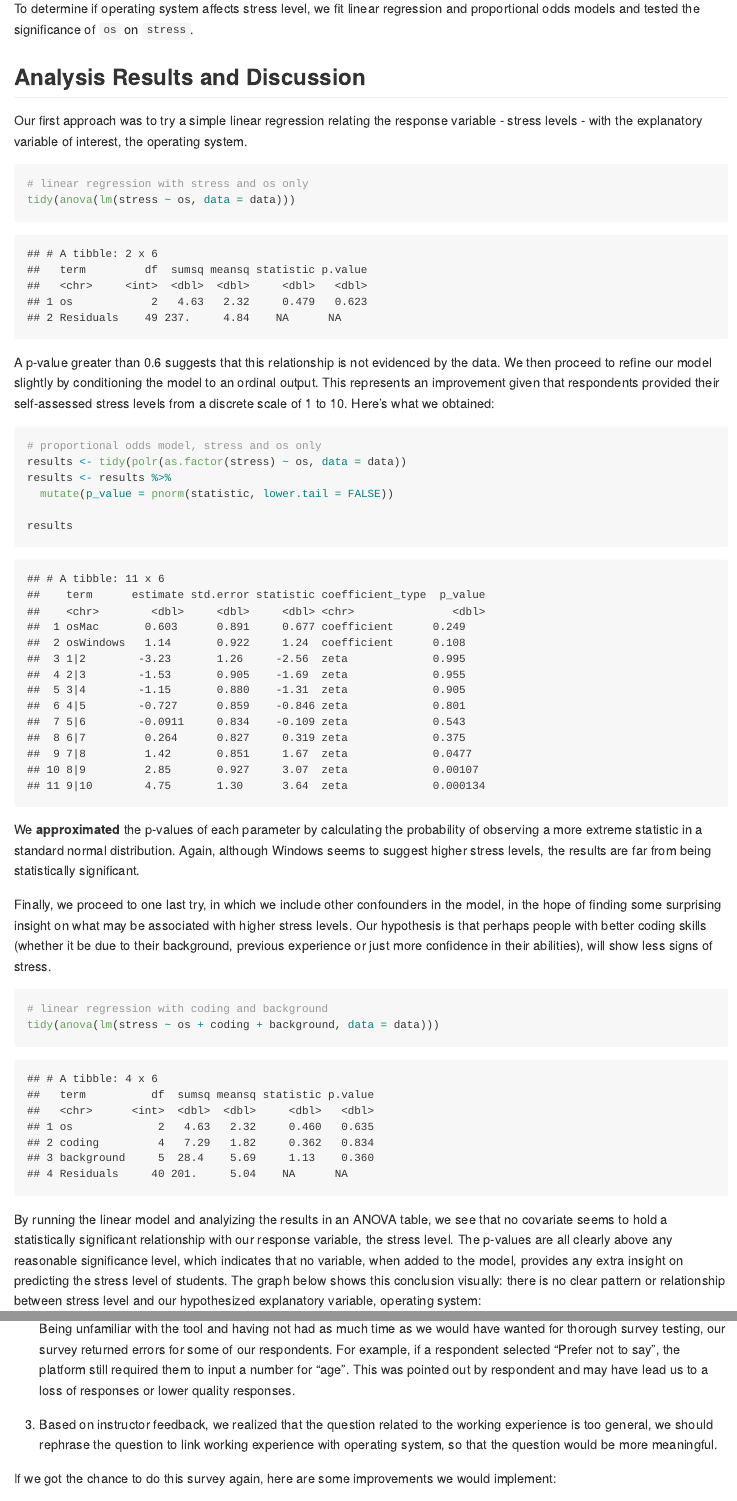
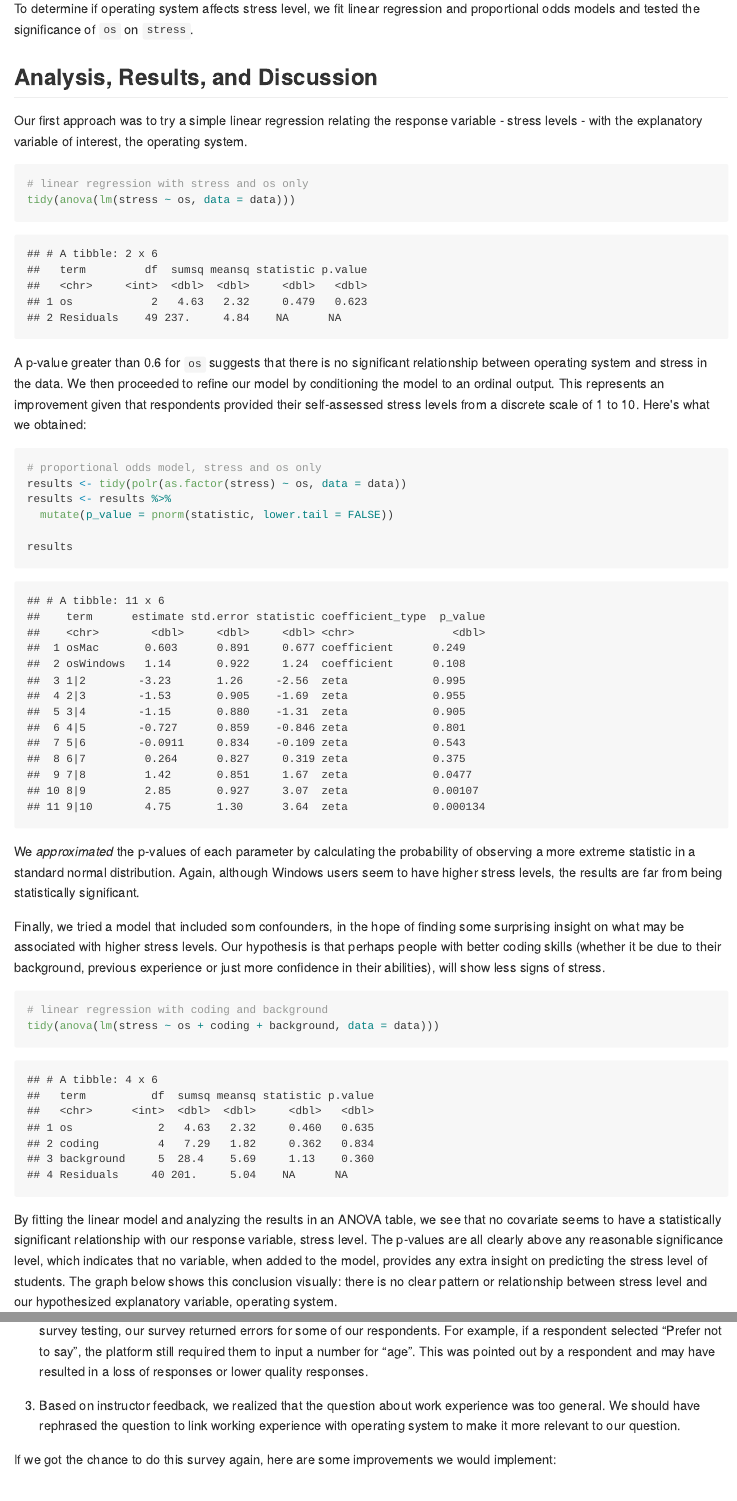
Before and after one commit to UBC-MDS/DSCI-554_Survey, an R Markdown document (doc/final_report.Rmd): the page in a window 1100 px wide, from 920 px down, and a second part further down, joined at a grey line. The pictures show the output file doc/final_report.md that the author committed with the source, drawn offline in the style of GitHub.

Commit message:
small edits

````diff
--- a/doc/final_report.Rmd
+++ b/doc/final_report.Rmd
@@ -1,6 +1,6 @@
 ---
 title: "Final Report"
-output: github_document
+output: pdf_document
 ---
 
 ## Research Question
@@ -27,7 +27,7 @@ After cleaning the data, we produced some exploratory plots to see if there was
 
 To determine if operating system affects stress level, we fit linear regression and proportional odds models and tested the significance of `os` on `stress`.
 
-## Analysis Results and Discussion
+## Analysis, Results, and Discussion
 
 ```{r setup, include=FALSE}
 knitr::opts_chunk$set(echo = TRUE)
@@ -45,7 +45,7 @@ Our first approach was to try a simple linear regression relating the response v
 tidy(anova(lm(stress ~ os, data = data)))
 ```
 
-A p-value greater than 0.6 suggests that this relationship is not evidenced by the data. We then proceed to refine our model slightly by conditioning the model to an ordinal output. This represents an improvement given that respondents provided their self-assessed stress levels from a discrete scale of 1 to 10. Here's what we obtained:
+A p-value greater than 0.6 for `os` suggests that there is no significant relationship between operating system and stress in the data. We then proceeded to refine our model by conditioning the model to an ordinal output. This represents an improvement given that respondents provided their self-assessed stress levels from a discrete scale of 1 to 10. Here's what we obtained:
 
 ```{r}
 # proportional odds model, stress and os only
@@ -56,16 +56,16 @@ results <- results %>%
 results
 ```
 
-We **approximated** the p-values of each parameter by calculating the probability of observing a more extreme statistic in a standard normal distribution. Again, although Windows seems to suggest higher stress levels, the results are far from being statistically significant.
+We *approximated* the p-values of each parameter by calculating the probability of observing a more extreme statistic in a standard normal distribution. Again, although Windows users seem to have higher stress levels, the results are far from being statistically significant.
 
-Finally, we proceed to one last try, in which we include other confounders in the model, in the hope of finding some surprising insight on what may be associated with higher stress levels. Our hypothesis is that perhaps people with better coding skills (whether it be due to their background, previous experience or just more confidence in their abilities), will show less signs of stress.
+Finally, we tried a model that included som confounders, in the hope of finding some surprising insight on what may be associated with higher stress levels. Our hypothesis is that perhaps people with better coding skills (whether it be due to their background, previous experience or just more confidence in their abilities), will show less signs of stress.
 
 ```{r}
 # linear regression with coding and background
 tidy(anova(lm(stress ~ os + coding + background, data = data)))
 ```
 
-By running the linear model and analyizing the results in an ANOVA table, we see that no covariate seems to hold a statistically significant relationship with our response variable, the stress level. The p-values are all clearly above any reasonable significance level, which indicates that no variable, when added to the model, provides any extra insight on predicting the stress level of students. The graph below shows this conclusion visually: there is no clear pattern or relationship between stress level and our hypothesized explanatory variable, operating system:
+By fitting the linear model and analyzing the results in an ANOVA table, we see that no covariate seems to have a statistically significant relationship with our response variable, stress level. The p-values are all clearly above any reasonable significance level, which indicates that no variable, when added to the model, provides any extra insight on predicting the stress level of students. The graph below shows this conclusion visually: there is no clear pattern or relationship between stress level and our hypothesized explanatory variable, operating system.
 
 
 ```{r, fig 1 boxplot, echo=FALSE}
@@ -95,7 +95,7 @@ Nevertheless we identified a few bumps during our study that affected our result
 
-2. Following the point above, we hit a technical bump during the survey. We used regex to avoid an invalid input for “age”. Being unfamiliar with the tool and having not had as much time as we would have wanted for thorough survey testing, our survey returned errors for some of our respondents. For example, if a respondent selected “Prefer not to say”, the platform still required them to input a number for “age”. This was pointed out by respondent and may have lead us to a loss of responses or lower quality responses.
+2. Following the point above, we hit a technical bump during the survey. We used regexes to avoid invalid inputs for age and work experience. Being unfamiliar with the tool and having not had as much time as we would have wanted for thorough survey testing, our survey returned errors for some of our respondents. For example, if a respondent selected “Prefer not to say”, the platform still required them to input a number for “age”. This was pointed out by a respondent and may have resulted in a loss of responses or lower quality responses.
 
-3. Based on instructor feedback, we realized that the question related to the working experience is too general, we should rephrase the question to link working experience with operating system, so that the question would be more meaningful.
+3. Based on instructor feedback, we realized that the question about work experience was too general. We should have rephrased the question to link working experience with operating system to make it more relevant to our question.
 
 If we got the chance to do this survey again, here are some improvements we would implement:
 
````
Also changed, not shown: doc/final_report.md, doc/final_report.pdf, doc/final_report.Rmd (8 more changed lines).
